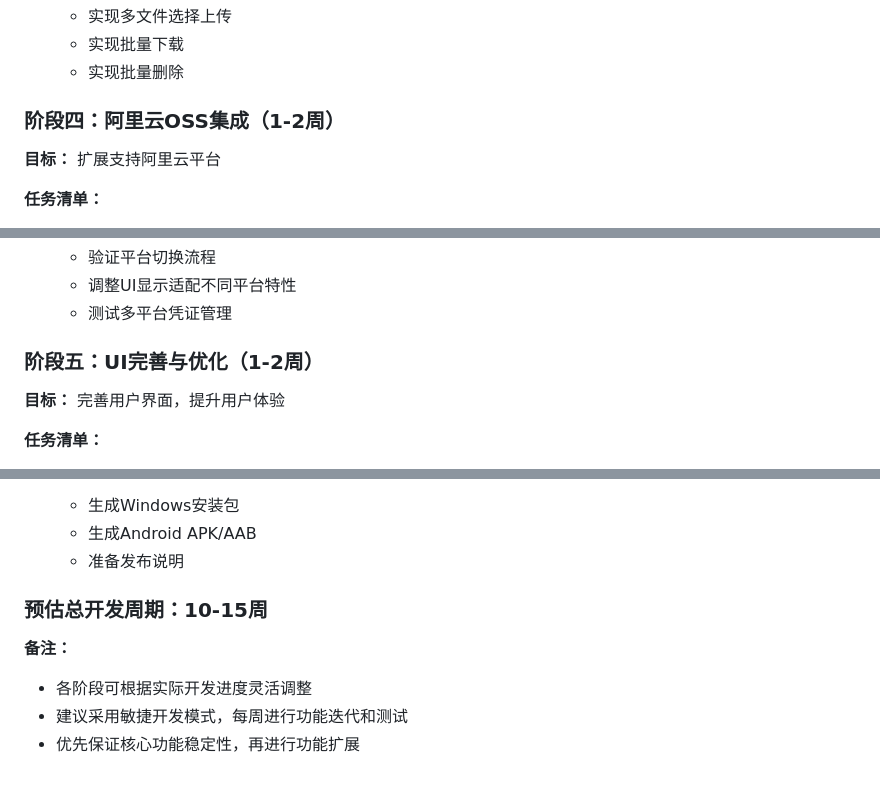
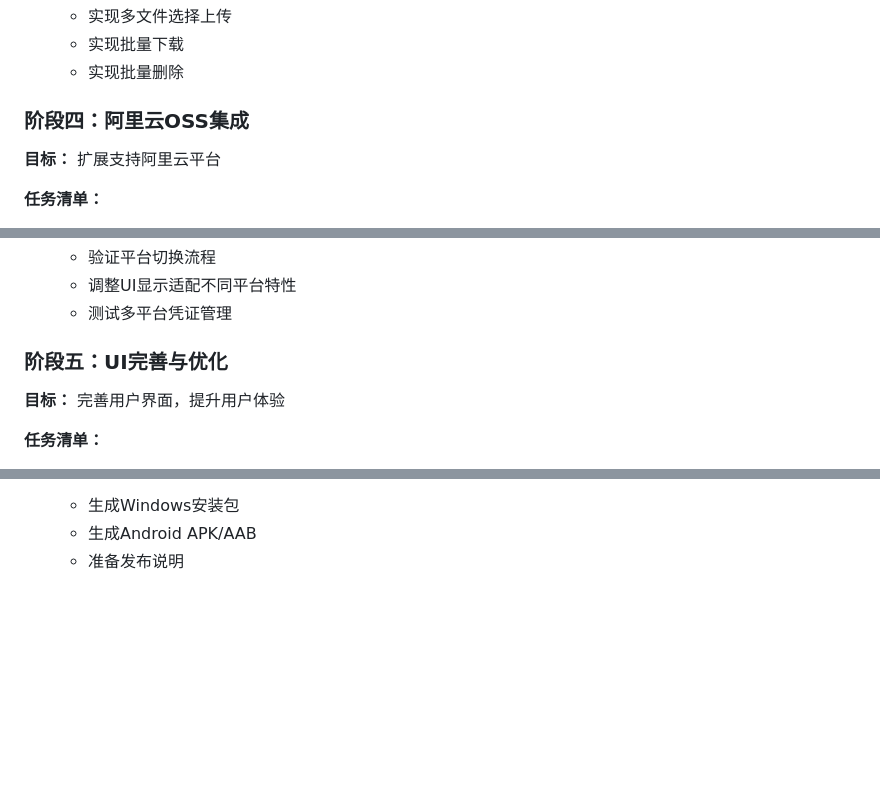
Before and after one commit to walkingon/KyrieCloudHub, a Markdown page: 系统设计.md, 3 parts joined by grey strips. GitHub-like rendering; blank space fills up the shorter version.

Commit message:
编辑文档

```diff
--- a/系统设计.md
+++ b/系统设计.md
@@ -265,7 +265,7 @@ KyrieCloudHub是一款使用Flutter技术开发的，跨平台（Windows、Andro
    - 实现批量下载
    - 实现批量删除
 
-### 阶段四：阿里云OSS集成（1-2周）
+### 阶段四：阿里云OSS集成
 
 **目标：** 扩展支持阿里云平台
 
@@ -279,7 +279,7 @@ KyrieCloudHub是一款使用Flutter技术开发的，跨平台（Windows、Andro
    - 调整UI显示适配不同平台特性
    - 测试多平台凭证管理
 
-### 阶段五：UI完善与优化（1-2周）
+### 阶段五：UI完善与优化
 
 **目标：** 完善用户界面，提升用户体验
 
@@ -349,10 +349,3 @@ KyrieCloudHub是一款使用Flutter技术开发的，跨平台（Windows、Andro
    - 生成Windows安装包
    - 生成Android APK/AAB
    - 准备发布说明
-
-### 预估总开发周期：10-15周
-
-**备注：**
-- 各阶段可根据实际开发进度灵活调整
-- 建议采用敏捷开发模式，每周进行功能迭代和测试
-- 优先保证核心功能稳定性，再进行功能扩展
```
Also changed, not shown: other parts of 系统设计.md (+2 -2 lines).
